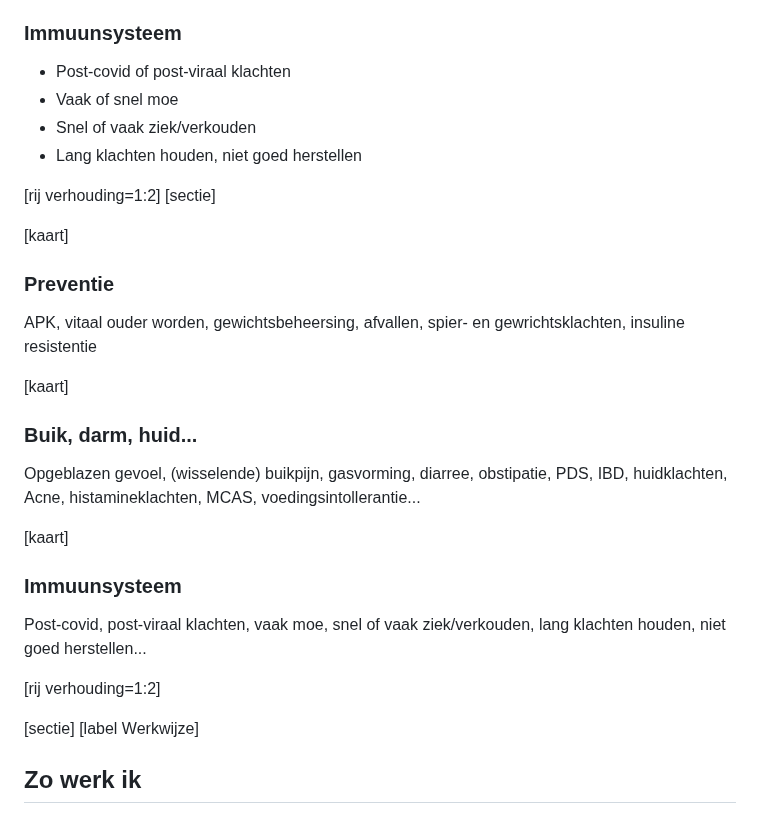
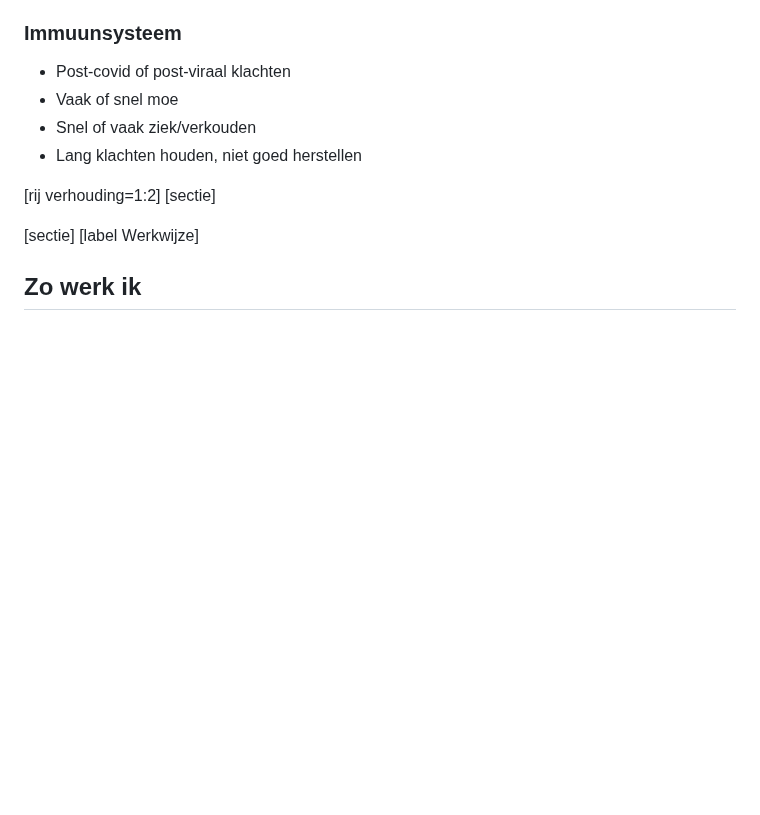
Before and after one commit to koenfranken/PraktijkJouwLagom, a Markdown page: index.md, the part around the change. GitHub-like rendering; blank space fills up the shorter version.

Commit message:
Remove health-related sections from index.md
Removed sections on prevention, digestive issues, and immune system from the index.

```diff
--- a/index.md
+++ b/index.md
@@ -47,20 +47,6 @@ Van een eerste gesprek tot een plan dat in je dagelijks leven past. In mijn prak
 
 [rij verhouding=1:2]
 [sectie]
-
-[kaart]
-### Preventie
-APK, vitaal ouder worden, gewichtsbeheersing, afvallen, spier- en gewrichtsklachten, insuline resistentie
-
-[kaart]
-### Buik, darm, huid...
-Opgeblazen gevoel, (wisselende) buikpijn, gasvorming, diarree, obstipatie, PDS, IBD, huidklachten, Acne, histamineklachten, MCAS, voedingsintollerantie...
-
-[kaart]
-### Immuunsysteem
-Post-covid, post-viraal klachten, vaak moe, snel of vaak ziek/verkouden, lang klachten houden, niet goed herstellen...
-
-[rij verhouding=1:2]
 
 [sectie]
 [label Werkwijze]
```
